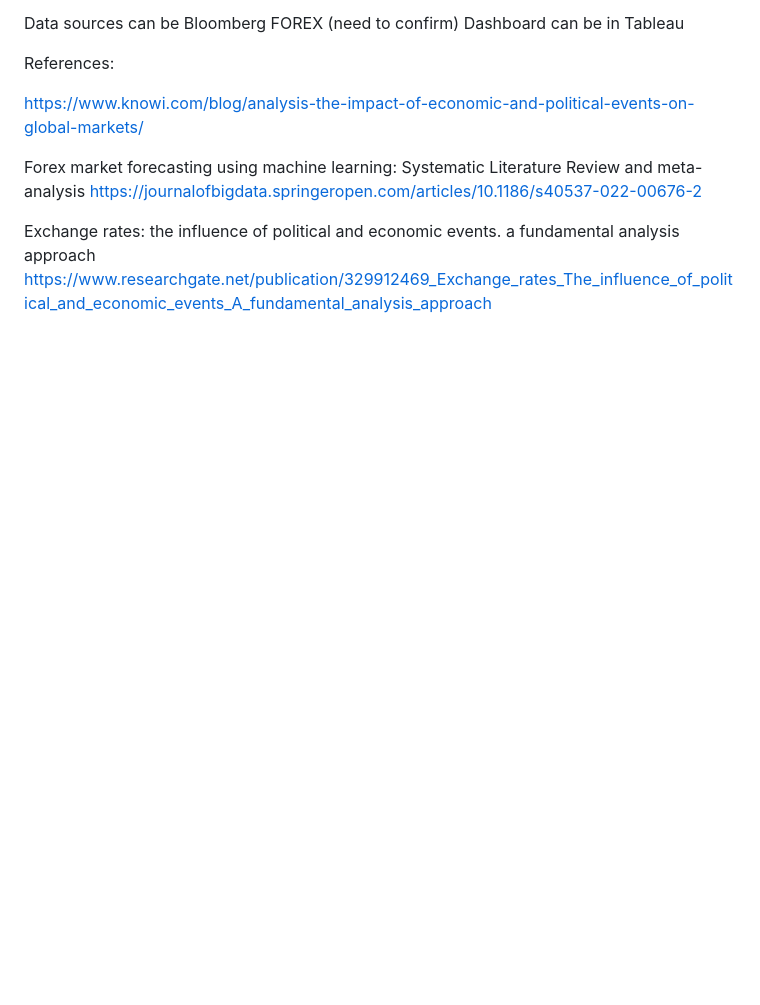
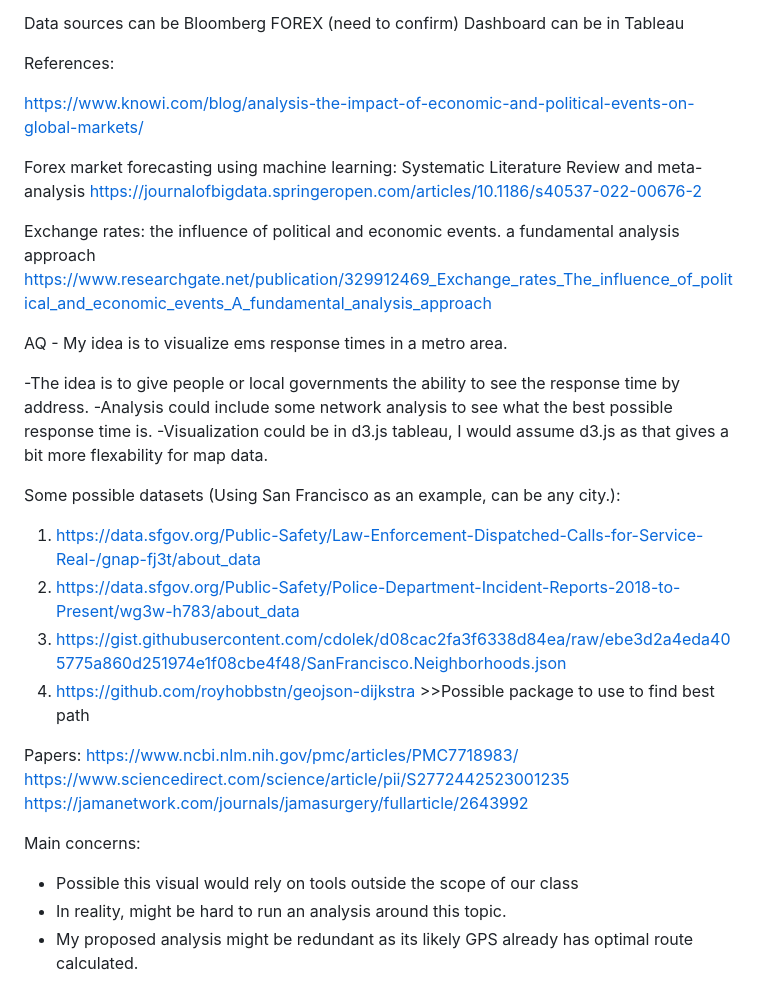
Before and after one commit to cleoisme/GT-CSE6242-DVA-Project, a Markdown page: README.md, the part around the change. Drawn GitHub-style; blank space fills up the shorter version.

```diff
--- a/README.md
+++ b/README.md
@@ -142,3 +142,26 @@ https://journalofbigdata.springeropen.com/articles/10.1186/s40537-022-00676-2
 
 Exchange rates: the influence of political and economic events. а fundamental analysis approach
 https://www.researchgate.net/publication/329912469_Exchange_rates_The_influence_of_political_and_economic_events_A_fundamental_analysis_approach
+
+
+AQ - My idea is to visualize ems response times in a metro area.
+
+-The idea is to give people or local governments the ability to see the response time by address.
+-Analysis could include some network analysis to see what the best possible response time is.
+-Visualization could be in d3.js tableau, I would assume d3.js as that gives a bit more flexability for map data.
+
+Some possible datasets (Using San Francisco as an example, can be any city.):
+1. https://data.sfgov.org/Public-Safety/Law-Enforcement-Dispatched-Calls-for-Service-Real-/gnap-fj3t/about_data
+2. https://data.sfgov.org/Public-Safety/Police-Department-Incident-Reports-2018-to-Present/wg3w-h783/about_data
+3. https://gist.githubusercontent.com/cdolek/d08cac2fa3f6338d84ea/raw/ebe3d2a4eda405775a860d251974e1f08cbe4f48/SanFrancisco.Neighborhoods.json
+4. https://github.com/royhobbstn/geojson-dijkstra >>Possible package to use to find best path
+
+Papers:
+https://www.ncbi.nlm.nih.gov/pmc/articles/PMC7718983/
+https://www.sciencedirect.com/science/article/pii/S2772442523001235
+https://jamanetwork.com/journals/jamasurgery/fullarticle/2643992
+
+Main concerns:
+- Possible this visual would rely on tools outside the scope of our class
+- In reality, might be hard to run an analysis around this topic.
+- My proposed analysis might be redundant as its likely GPS already has optimal route calculated.
```
